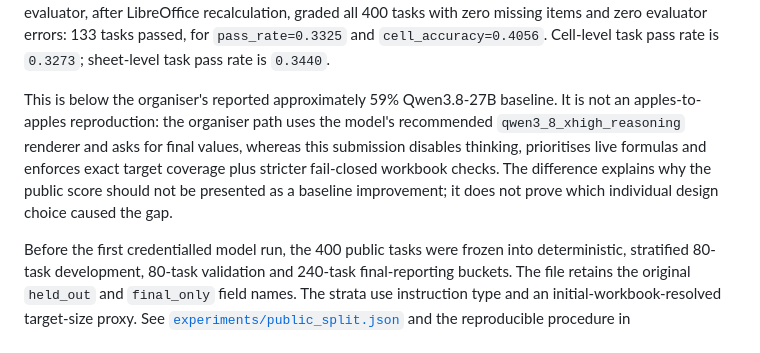
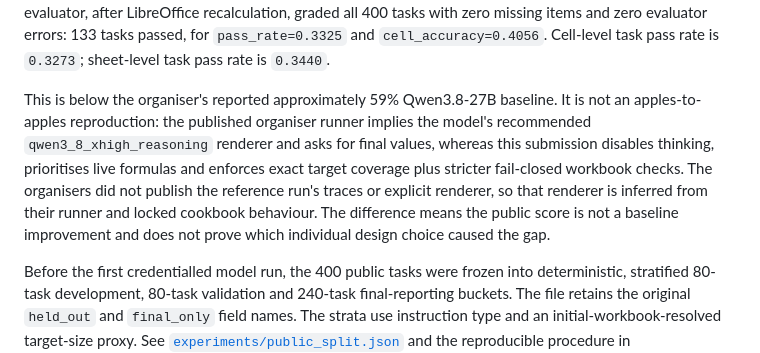
Before and after one commit to MasteraSnackin/FormulaBench, a Markdown page: README.md, the part around the change. Rendered like a GitHub page.

```diff
--- a/README.md
+++ b/README.md
@@ -153,11 +153,13 @@ zero missing items and zero evaluator errors: 133 tasks passed, for `pass_rate=0
 `0.3440`.
 
 This is below the organiser's reported approximately 59% Qwen3.8-27B baseline. It is not an
-apples-to-apples reproduction: the organiser path uses the model's recommended
+apples-to-apples reproduction: the published organiser runner implies the model's recommended
 `qwen3_8_xhigh_reasoning` renderer and asks for final values, whereas this submission disables
 thinking, prioritises live formulas and enforces exact target coverage plus stricter fail-closed
-workbook checks. The difference explains why the public score should not be presented as a
-baseline improvement; it does not prove which individual design choice caused the gap.
+workbook checks. The organisers did not publish the reference run's traces or explicit renderer,
+so that renderer is inferred from their runner and locked cookbook behaviour. The difference
+means the public score is not a baseline improvement and does not prove which individual design
+choice caused the gap.
 
 Before the first credentialled model run, the 400 public tasks were frozen into deterministic,
 stratified 80-task development, 80-task validation and 240-task final-reporting buckets. The file
```
Also changed, not shown: SUBMISSION.md (+3 -2 lines), experiments/README.md (+36 -0 lines).
